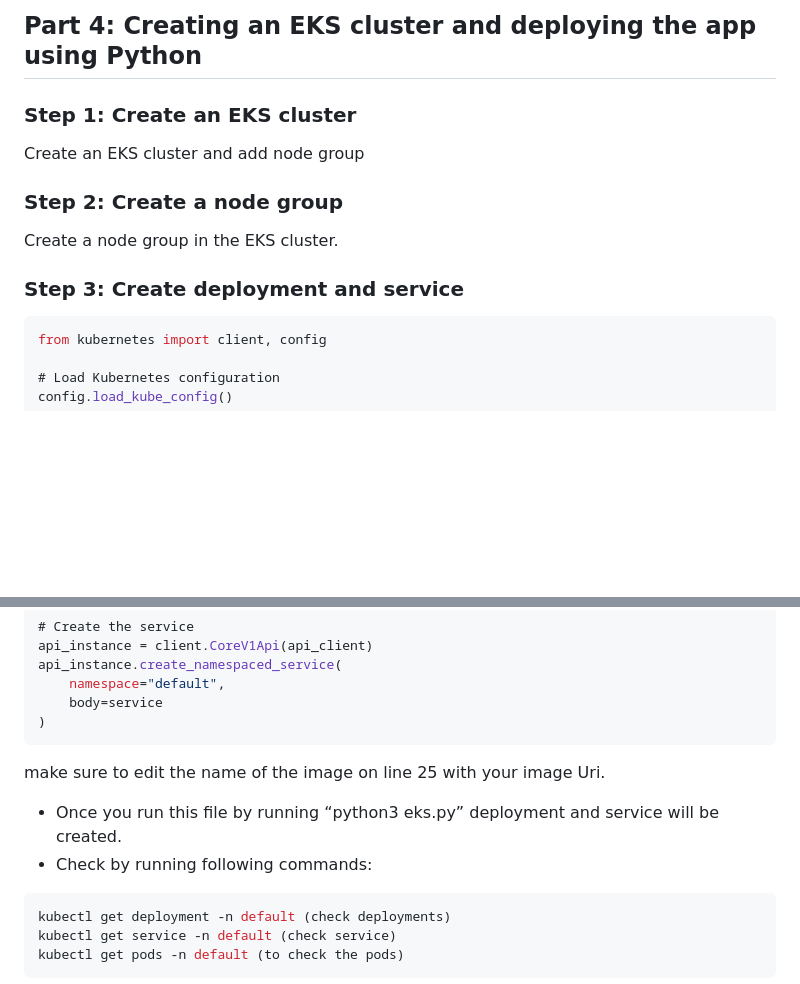
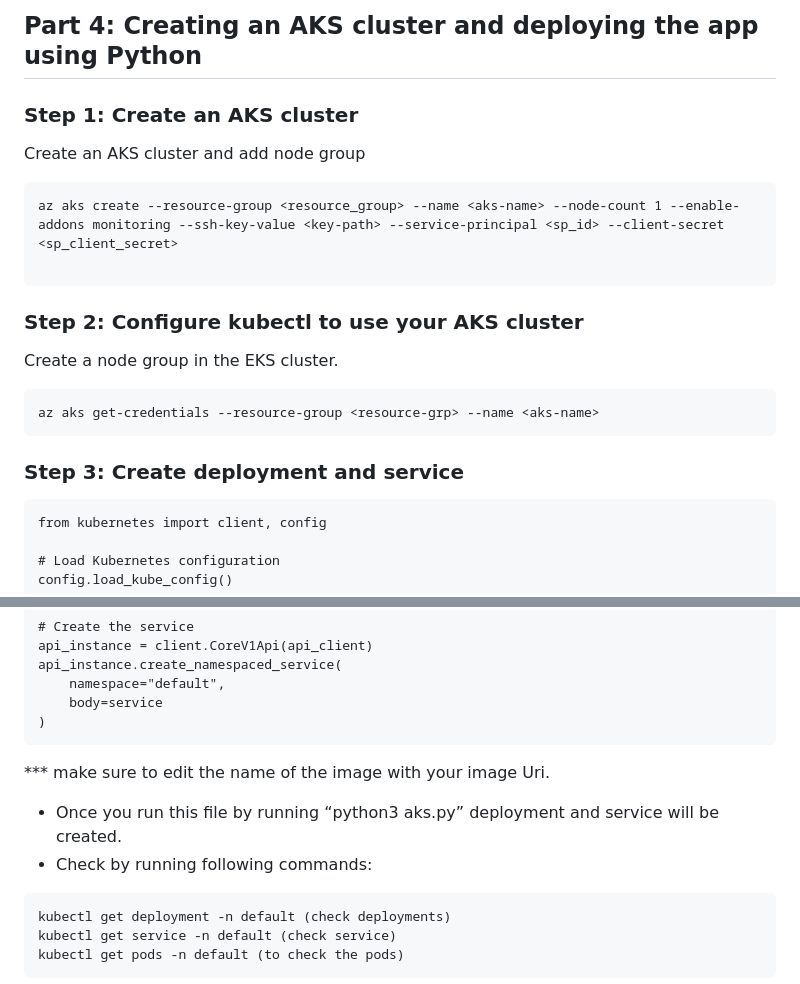
Before and after one commit to Hamsa2009/Cloud-Native-Monitoring, a Markdown page: README.md, 2 parts joined by grey strips. Drawn GitHub-style; blank space fills up the shorter version.

````diff
--- a/README.md
+++ b/README.md
@@ -137,18 +122,27 @@ docker push <ecr_repo_uri>:<tag>
 ```
 
-## **Part 4: Creating an EKS cluster and deploying the app using Python**
+## **Part 4: Creating an AKS cluster and deploying the app using Python**
 
-### **Step 1: Create an EKS cluster**
+### **Step 1: Create an AKS cluster**
 
-Create an EKS cluster and add node group
+Create an AKS cluster and add node group
 
-### **Step 2: Create a node group**
+```
+az aks create --resource-group <resource_group> --name <aks-name> --node-count 1 --enable-addons monitoring --ssh-key-value <key-path> --service-principal <sp_id> --client-secret <sp_client_secret>
+
+```
+
+### **Step 2: Configure kubectl to use your AKS cluster**
 
 Create a node group in the EKS cluster.
 
+```
+az aks get-credentials --resource-group <resource-grp> --name <aks-name>
+```
+
 ### **Step 3: Create deployment and service**
 
-```jsx
+```
 from kubernetes import client, config
 
 # Load Kubernetes configuration
@@ -206,12 +200,12 @@ api_instance.create_namespaced_service(
 )
 ```
 
-make sure to edit the name of the image on line 25 with your image Uri.
+*** make sure to edit the name of the image with your image Uri.
 
-- Once you run this file by running “python3 eks.py” deployment and service will be created.
+- Once you run this file by running “python3 aks.py” deployment and service will be created.
 - Check by running following commands:
 
-```jsx
+```
 kubectl get deployment -n default (check deployments)
 kubectl get service -n default (check service)
 kubectl get pods -n default (to check the pods)
````
Also changed, not shown: other parts of README.md (+15 -30 lines).
